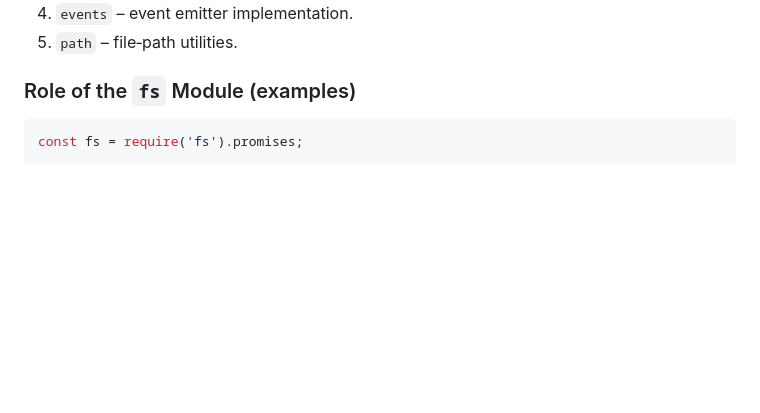
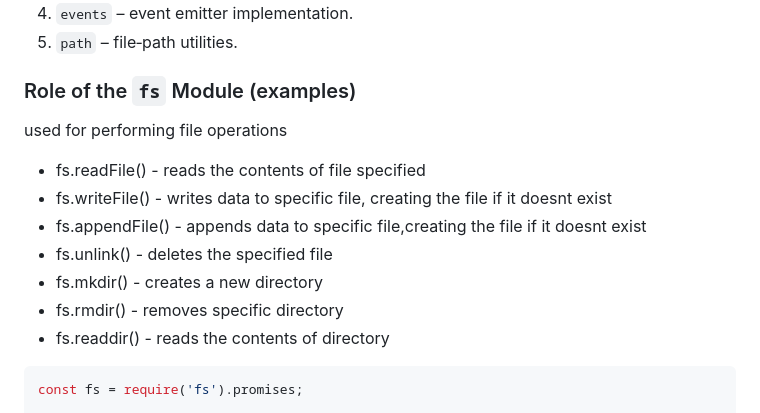
Before and after one commit to IzharMohammed/JavaScript, a Markdown page: concepts revision/node_interview_prep.md, the part around the change. GitHub-like rendering; blank space fills up the shorter version.

Commit message:
fs  module

````diff
--- a/concepts revision/node_interview_prep.md
+++ b/concepts revision/node_interview_prep.md
@@ -50,6 +50,16 @@
 5. `path` – file‑path utilities.
 
 ### Role of the `fs` Module (examples)
+
+used for performing file operations
+- fs.readFile() - reads the contents of file specified
+- fs.writeFile() - writes data to specific file, creating the file if it doesnt exist
+- fs.appendFile() - appends data to specific file,creating the file if it doesnt exist
+- fs.unlink()     - deletes the specified file
+- fs.mkdir()      - creates a new directory
+- fs.rmdir()     - removes specific directory
+- fs.readdir()   - reads the contents of directory
+
 ```javascript
 const fs = require('fs').promises;
 
````
